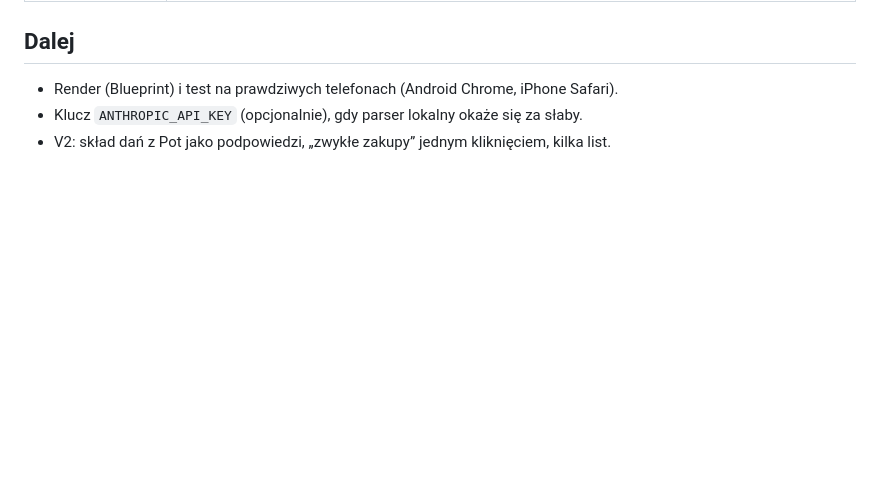
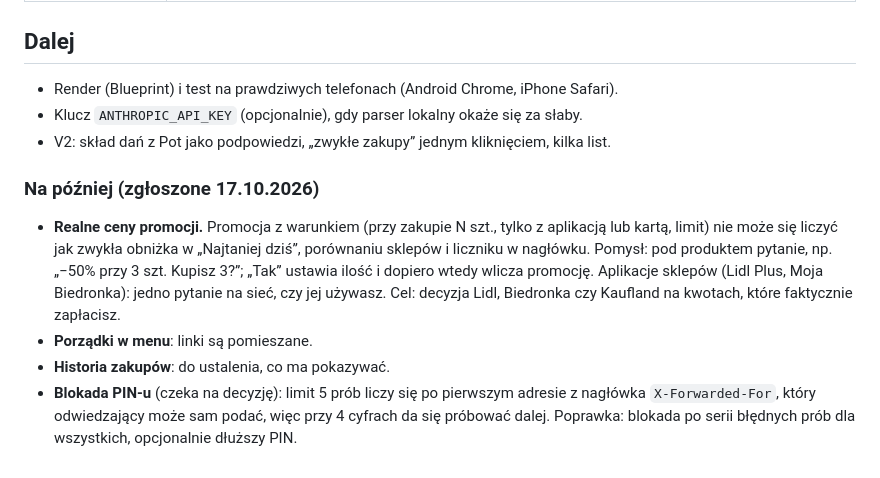
Before and after one commit to vod123qwe/koszyk, a Markdown page: docs/plan.md, the part around the change. GitHub-like rendering; blank space fills up the shorter version.

Commit message:
Plan: rzeczy na później (realne ceny promocji, menu, historia, PIN)
Co-Authored-By: Claude Opus 5.5 <noreply@anthropic.com>
Claude-Session: https://claude.ai/code/session_0119KH2UFSjNsHgPnJ3v3E2b

```diff
--- a/docs/plan.md
+++ b/docs/plan.md
@@ -44,3 +44,10 @@ Env: `KOSZYK_PIN` (4 cyfry), `ANTHROPIC_API_KEY` (AI), `GIST_ID` + `GITHUB_TOKEN
 - Render (Blueprint) i test na prawdziwych telefonach (Android Chrome, iPhone Safari).
 - Klucz `ANTHROPIC_API_KEY` (opcjonalnie), gdy parser lokalny okaże się za słaby.
 - V2: skład dań z Pot jako podpowiedzi, „zwykłe zakupy” jednym kliknięciem, kilka list.
+
+### Na później (zgłoszone 17.10.2026)
+
+- **Realne ceny promocji.** Promocja z warunkiem (przy zakupie N szt., tylko z aplikacją lub kartą, limit) nie może się liczyć jak zwykła obniżka w „Najtaniej dziś”, porównaniu sklepów i liczniku w nagłówku. Pomysł: pod produktem pytanie, np. „−50% przy 3 szt. Kupisz 3?”; „Tak” ustawia ilość i dopiero wtedy wlicza promocję. Aplikacje sklepów (Lidl Plus, Moja Biedronka): jedno pytanie na sieć, czy jej używasz. Cel: decyzja Lidl, Biedronka czy Kaufland na kwotach, które faktycznie zapłacisz.
+- **Porządki w menu**: linki są pomieszane.
+- **Historia zakupów**: do ustalenia, co ma pokazywać.
+- **Blokada PIN-u** (czeka na decyzję): limit 5 prób liczy się po pierwszym adresie z nagłówka `X-Forwarded-For`, który odwiedzający może sam podać, więc przy 4 cyfrach da się próbować dalej. Poprawka: blokada po serii błędnych prób dla wszystkich, opcjonalnie dłuższy PIN.
```
